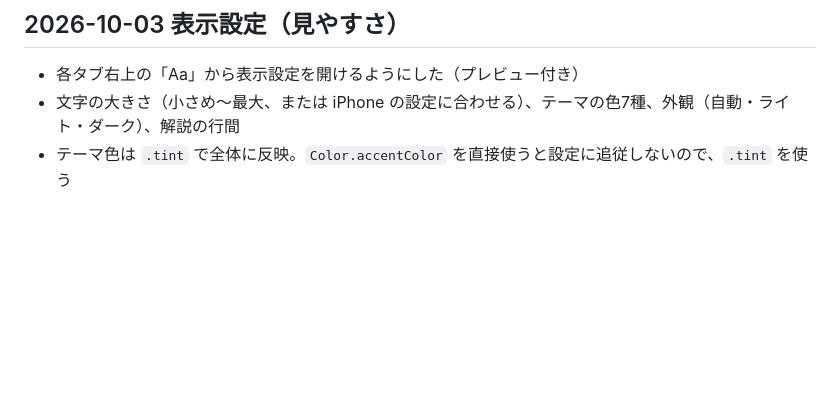
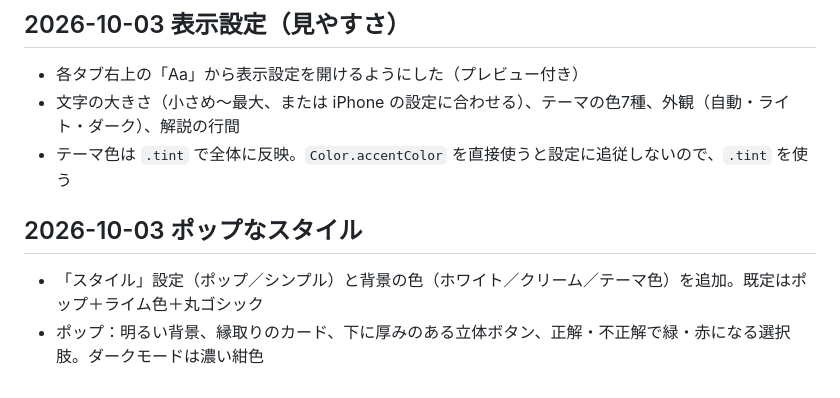
Before and after one commit to marugenyori/pcie_study, a Markdown page: docs/DEVELOPMENT_LOG.md, the part around the change. Rendered like a GitHub page; blank space fills up the shorter version.

```diff
--- a/docs/DEVELOPMENT_LOG.md
+++ b/docs/DEVELOPMENT_LOG.md
@@ -56,3 +56,8 @@
 - 各タブ右上の「Aa」から表示設定を開けるようにした（プレビュー付き）
 - 文字の大きさ（小さめ〜最大、または iPhone の設定に合わせる）、テーマの色7種、外観（自動・ライト・ダーク）、解説の行間
 - テーマ色は `.tint` で全体に反映。`Color.accentColor` を直接使うと設定に追従しないので、`.tint` を使う
+
+## 2026-10-03 ポップなスタイル
+
+- 「スタイル」設定（ポップ／シンプル）と背景の色（ホワイト／クリーム／テーマ色）を追加。既定はポップ＋ライム色＋丸ゴシック
+- ポップ：明るい背景、縁取りのカード、下に厚みのある立体ボタン、正解・不正解で緑・赤になる選択肢。ダークモードは濃い紺色
```
Also changed, not shown: CLAUDE.md (+7 -0 lines).
